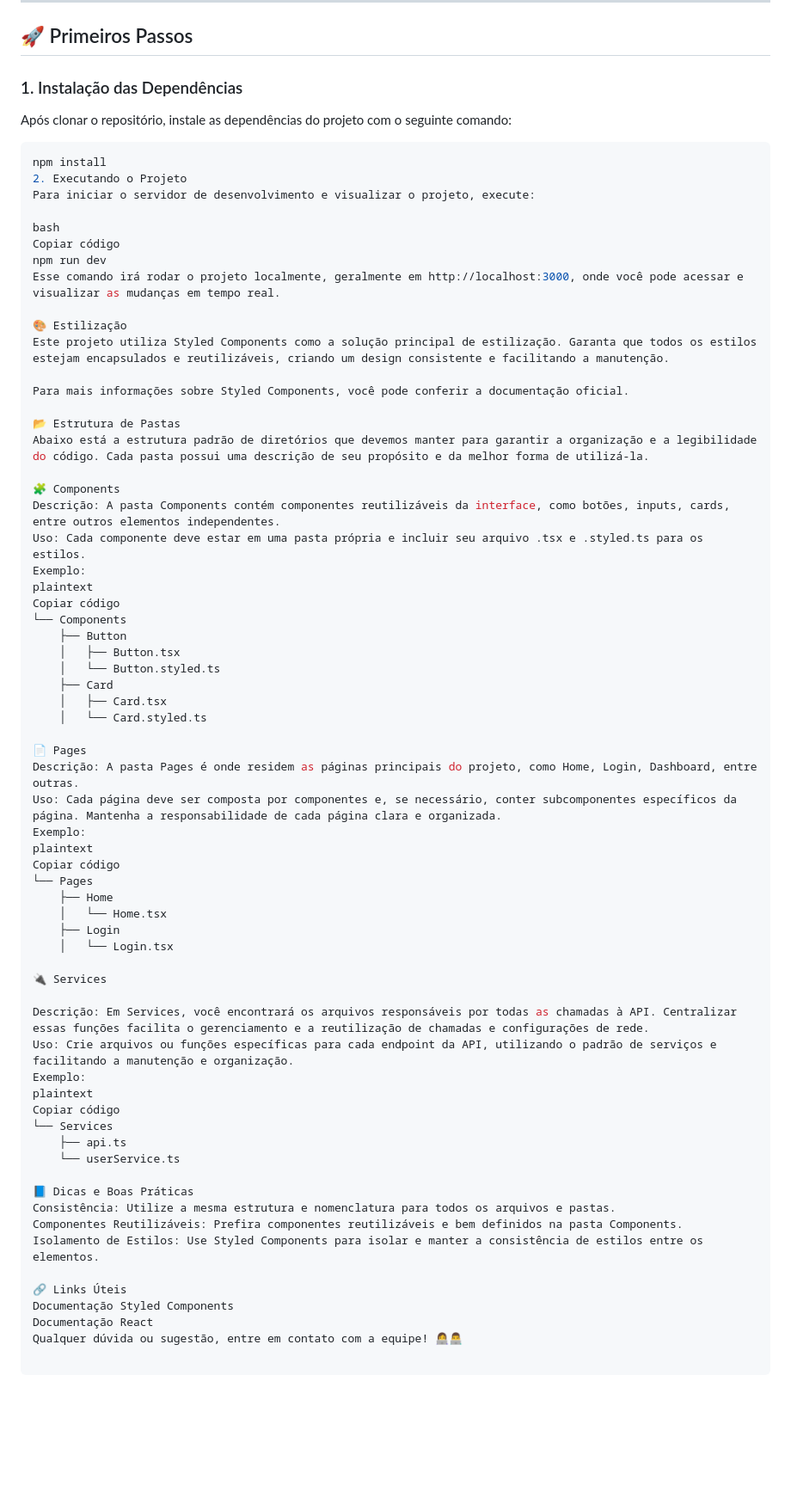
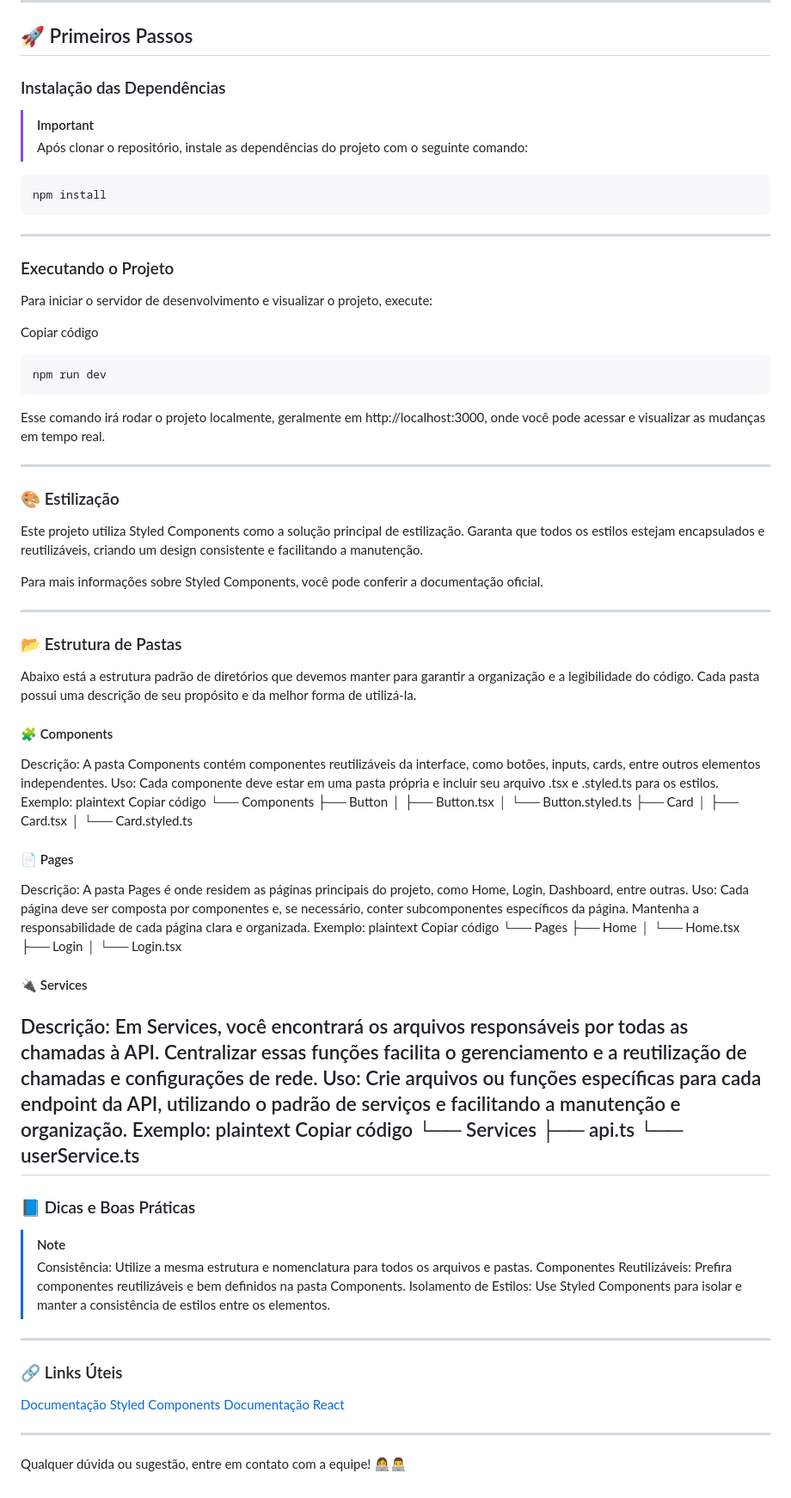
Before and after one commit to Jonas-eng-21/Ecommerce_FitStore, a Markdown page: FitStore-Front/README.md, the part around the change. Shown at 86% size. Rendered like a GitHub page; blank space fills up the shorter version.

Commit message:
Editando o markdown

````diff
--- a/FitStore-Front/README.md
+++ b/FitStore-Front/README.md
@@ -6,27 +6,35 @@ Bem-vindo ao projeto E-commerce FitStore! Este guia foi criado para ajudar na co
 
 ## 🚀 Primeiros Passos
 
-### 1. Instalação das Dependências
-Após clonar o repositório, instale as dependências do projeto com o seguinte comando:
+### Instalação das Dependências
+> [!important]
+> Após clonar o repositório, instale as dependências do projeto com o seguinte comando:
 ```bash
 npm install
-2. Executando o Projeto
+```
+---
+
+### Executando o Projeto
 Para iniciar o servidor de desenvolvimento e visualizar o projeto, execute:
 
-bash
 Copiar código
+```bash
 npm run dev
+```
 Esse comando irá rodar o projeto localmente, geralmente em http://localhost:3000, onde você pode acessar e visualizar as mudanças em tempo real.
 
-🎨 Estilização
+---
+
+### 🎨 Estilização
 Este projeto utiliza Styled Components como a solução principal de estilização. Garanta que todos os estilos estejam encapsulados e reutilizáveis, criando um design consistente e facilitando a manutenção.
 
 Para mais informações sobre Styled Components, você pode conferir a documentação oficial.
 
-📂 Estrutura de Pastas
+---
+### 📂 Estrutura de Pastas
 Abaixo está a estrutura padrão de diretórios que devemos manter para garantir a organização e a legibilidade do código. Cada pasta possui uma descrição de seu propósito e da melhor forma de utilizá-la.
 
-🧩 Components
+#### 🧩 Components
 Descrição: A pasta Components contém componentes reutilizáveis da interface, como botões, inputs, cards, entre outros elementos independentes.
 Uso: Cada componente deve estar em uma pasta própria e incluir seu arquivo .tsx e .styled.ts para os estilos.
 Exemplo:
@@ -40,7 +48,7 @@ Copiar código
     │   ├── Card.tsx
     │   └── Card.styled.ts
 
-📄 Pages
+#### 📄 Pages
 Descrição: A pasta Pages é onde residem as páginas principais do projeto, como Home, Login, Dashboard, entre outras.
 Uso: Cada página deve ser composta por componentes e, se necessário, conter subcomponentes específicos da página. Mantenha a responsabilidade de cada página clara e organizada.
 Exemplo:
@@ -52,7 +60,7 @@ Copiar código
     ├── Login
     │   └── Login.tsx
 
-🔌 Services
+#### 🔌 Services
 
 Descrição: Em Services, você encontrará os arquivos responsáveis por todas as chamadas à API. Centralizar essas funções facilita o gerenciamento e a reutilização de chamadas e configurações de rede.
 Uso: Crie arquivos ou funções específicas para cada endpoint da API, utilizando o padrão de serviços e facilitando a manutenção e organização.
@@ -62,13 +70,19 @@ Copiar código
 └── Services
     ├── api.ts
     └── userService.ts
+---
 
-📘 Dicas e Boas Práticas
-Consistência: Utilize a mesma estrutura e nomenclatura para todos os arquivos e pastas.
-Componentes Reutilizáveis: Prefira componentes reutilizáveis e bem definidos na pasta Components.
-Isolamento de Estilos: Use Styled Components para isolar e manter a consistência de estilos entre os elementos.
+### 📘 Dicas e Boas Práticas
+> [!note]
+> Consistência: Utilize a mesma estrutura e nomenclatura para todos os arquivos e pastas.
+> Componentes Reutilizáveis: Prefira componentes reutilizáveis e bem definidos na pasta Components.
+> Isolamento de Estilos: Use Styled Components para isolar e manter a consistência de estilos entre os elementos.
 
-🔗 Links Úteis
-Documentação Styled Components
-Documentação React
+---
+
+### 🔗 Links Úteis
+[Documentação Styled Components](https://styled-components.com/)
+[Documentação React](https://react.dev/)
+
+---
 Qualquer dúvida ou sugestão, entre em contato com a equipe! 👩‍💻👨‍💻
````
